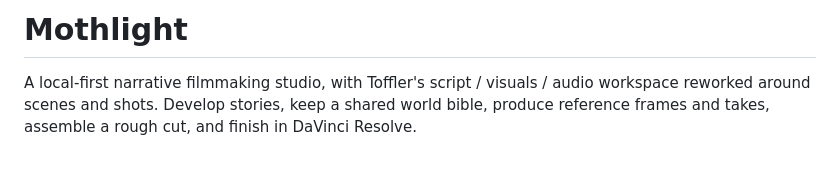
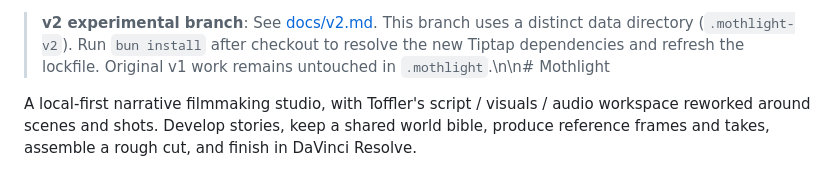
Before and after one commit to fergalhanley/mothlight, a Markdown page: README.md, the part around the change. GitHub-like rendering.

```diff
--- a/README.md
+++ b/README.md
@@ -1,4 +1,4 @@
-# Mothlight
+> **v2 experimental branch**: See [docs/v2.md](docs/v2.md). This branch uses a distinct data directory (`.mothlight-v2`). Run `bun install` after checkout to resolve the new Tiptap dependencies and refresh the lockfile. Original v1 work remains untouched in `.mothlight`.\n\n# Mothlight
 
 A local-first narrative filmmaking studio, with Toffler's script / visuals / audio workspace reworked around scenes and shots. Develop stories, keep a shared world bible, produce reference frames and takes, assemble a rough cut, and finish in DaVinci Resolve.
 
```
